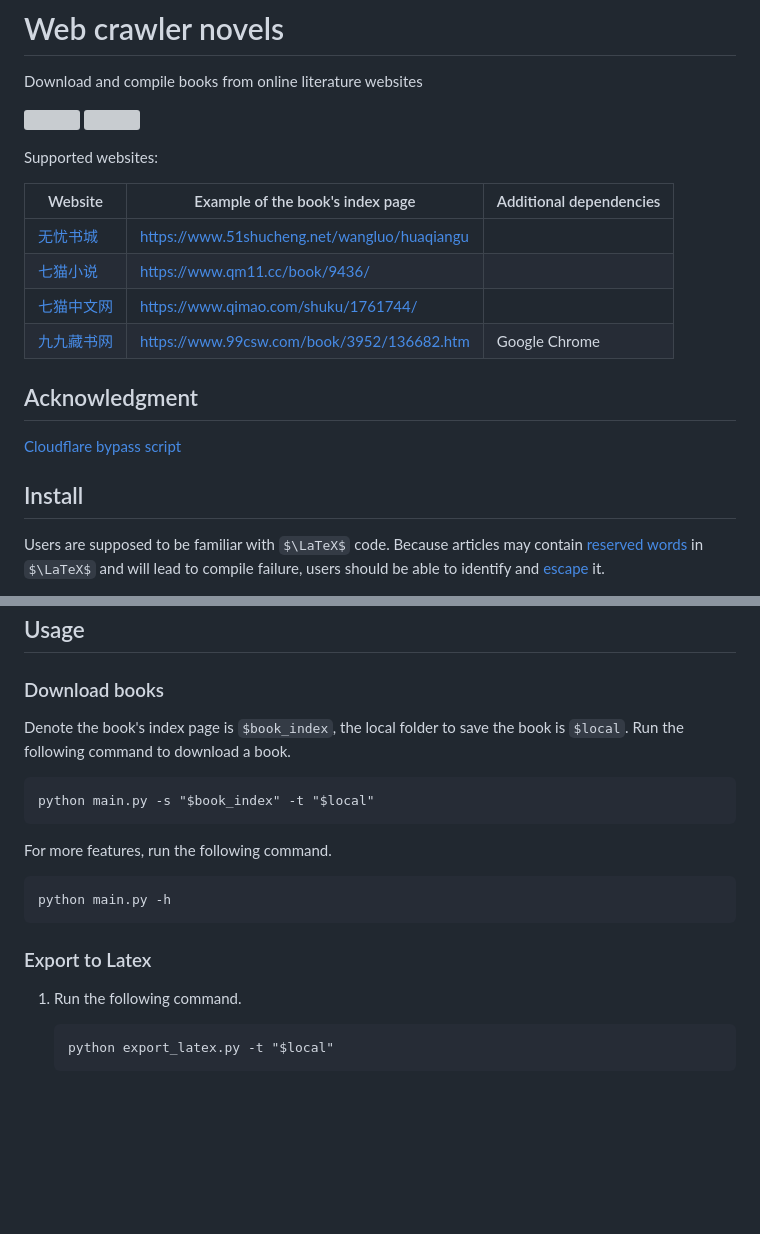
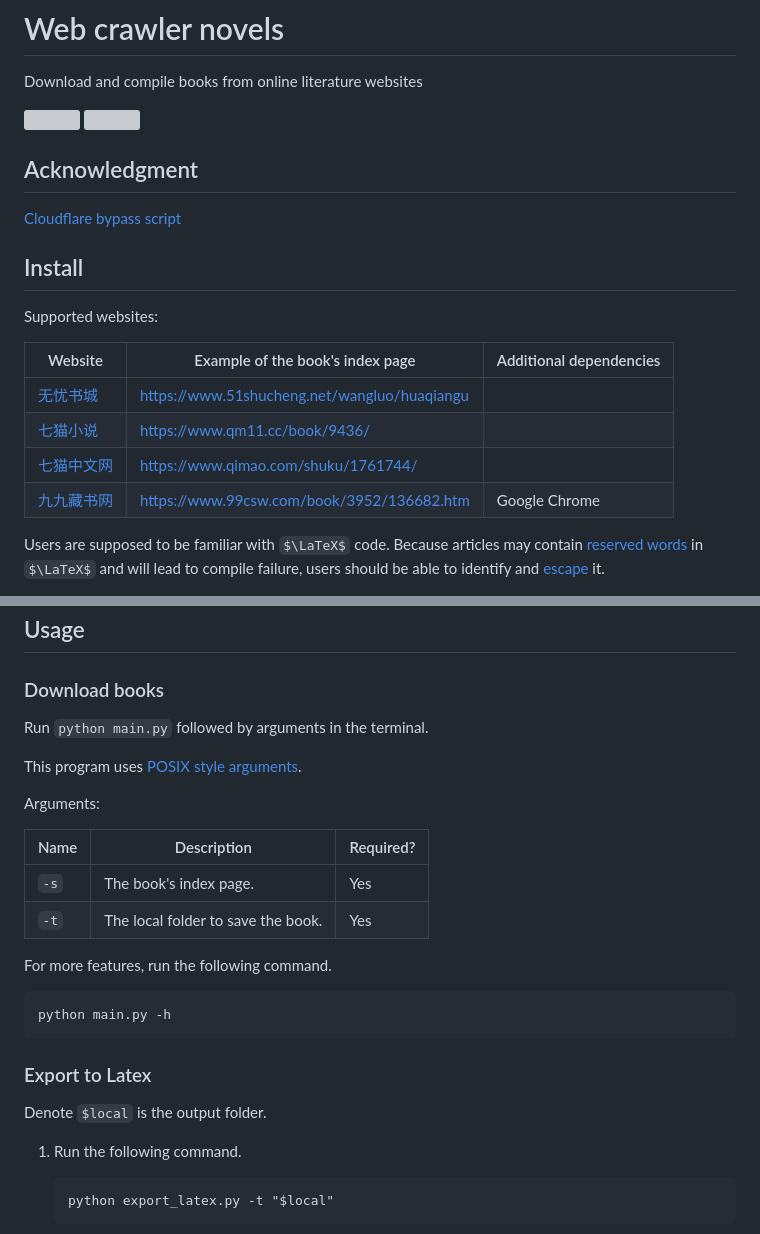
Before and after one commit to cloudy-sfu/Web-crawler-novels, a Markdown page: README.md, 2 parts joined by grey strips. Drawn GitHub-style; some formulas as TeX source; blank space fills up the shorter version; grey boxes are pictures that could not be loaded.

````diff
--- a/README.md
+++ b/README.md
@@ -4,15 +4,6 @@
 
 ![](https://shields.io/badge/dependencies-Python_3.12-blue)
 ![](https://shields.io/badge/dependencies-XeLaTex-blue)
-
-Supported websites:
-
-| Website                                       | Example of the book's index page             | Additional dependencies |
-| --------------------------------------------- | -------------------------------------------- | ----------------------- |
-| [无忧书城](https://www.51shucheng.net/)       | https://www.51shucheng.net/wangluo/huaqiangu |                         |
-| [七猫小说](https://www.qm11.cc/)              | https://www.qm11.cc/book/9436/               |                         |
-| [七猫中文网](https://www.qimao.com/)          | https://www.qimao.com/shuku/1761744/         |                         |
-| [九九藏书网](https://www.99csw.com/index.php) | https://www.99csw.com/book/3952/136682.htm   | Google Chrome           |
 
 
 
@@ -23,6 +14,15 @@ Supported websites:
 
 
 ## Install
+
+Supported websites:
+
+| Website                                       | Example of the book's index page             | Additional dependencies |
+| --------------------------------------------- | -------------------------------------------- | ----------------------- |
+| [无忧书城](https://www.51shucheng.net/)       | https://www.51shucheng.net/wangluo/huaqiangu |                         |
+| [七猫小说](https://www.qm11.cc/)              | https://www.qm11.cc/book/9436/               |                         |
+| [七猫中文网](https://www.qimao.com/)          | https://www.qimao.com/shuku/1761744/         |                         |
+| [九九藏书网](https://www.99csw.com/index.php) | https://www.99csw.com/book/3952/136682.htm   | Google Chrome           |
 
 Users are supposed to be familiar with $\LaTeX$ code. Because articles may contain [reserved words](https://en.wikipedia.org/wiki/Reserved_word) in $\LaTeX$ and will lead to compile failure, users should be able to identify and [escape](https://en.wikipedia.org/wiki/Escape_character) it.
 
@@ -51,11 +51,16 @@ If the the targeted book is written in multiple languages, the user must find on
 
 ### Download books
 
-Denote the book's index page is `$book_index`, the local folder to save the book is `$local`. Run the following command to download a book.
+Run `python main.py` followed by arguments in the terminal.
 
-```
-python main.py -s "$book_index" -t "$local"
-```
+This program uses [POSIX style arguments](https://cloudy-sfu.github.io/Documentation/articles/cli_syntax.html).
+
+Arguments:
+
+| Name | Description                        | Required? |
+| ---- | ---------------------------------- | --------- |
+| `-s` | The book's index page.             | Yes       |
+| `-t` | The local folder to save the book. | Yes       |
 
 For more features, run the following command.
 
@@ -64,6 +69,8 @@ python main.py -h
 ```
 
 ### Export to Latex
+
+Denote `$local` is the output folder.
 
 1. Run the following command.
    ```
````
